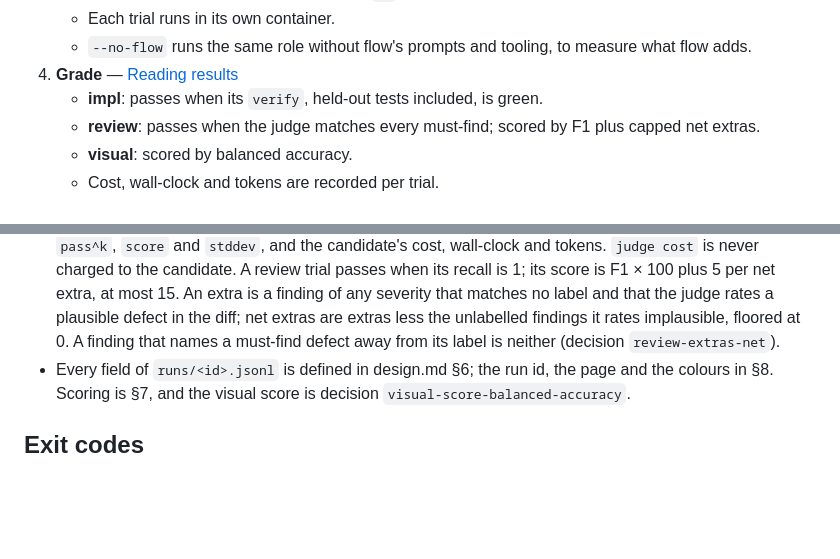
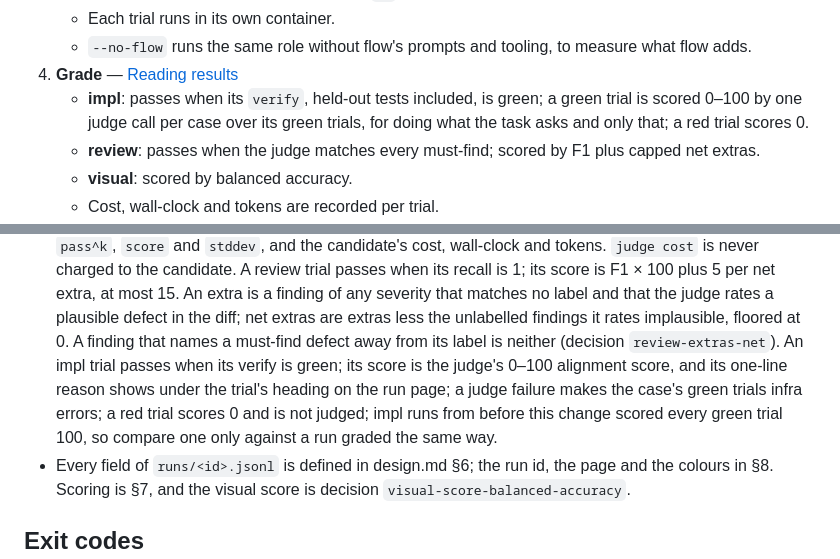
Before and after one commit to tweety53/flow-eval, a Markdown page: README.md, 2 parts joined by grey strips. Drawn GitHub-style; blank space fills up the shorter version.

Commit message:
docs(readme): describe the impl alignment score
Task-Id: 4

```diff
--- a/README.md
+++ b/README.md
@@ -25,7 +25,9 @@ The design is `kan-964-flow-eval-harness/design.md`, in this repository's git hi
    - Each trial runs in its own container.
    - `--no-flow` runs the same role without flow's prompts and tooling, to measure what flow adds.
 4. **Grade** — [Reading results](#reading-results)
-   - **impl**: passes when its `verify`, held-out tests included, is green.
+   - **impl**: passes when its `verify`, held-out tests included, is green; a green trial is scored 0–100 by one
+     judge call per case over its green trials, for doing what the task asks and only that; a red
+     trial scores 0.
    - **review**: passes when the judge matches every must-find; scored by F1 plus capped net extras.
    - **visual**: scored by balanced accuracy.
    - Cost, wall-clock and tokens are recorded per trial.
@@ -189,6 +191,11 @@ Tuning a prompt with flow-eval is [`docs/prompt-tuning.md`](docs/prompt-tuning.m
   the judge rates a plausible defect in the diff; net extras are extras less the unlabelled findings
   it rates implausible, floored at 0. A finding that names a must-find defect away from its label is
   neither (decision `review-extras-net`).
+  An impl trial passes when its verify is green; its score is the judge's 0–100
+  alignment score, and its one-line reason shows under the trial's heading on the run page; a
+  judge failure makes the case's green trials infra errors; a red trial scores 0 and is not
+  judged; impl runs from before this change scored every green trial 100, so compare one only
+  against a run graded the same way.
 - Every field of `runs/<id>.jsonl` is defined in design.md §6; the run id, the page and the colours
   in §8. Scoring is §7, and the visual score is decision `visual-score-balanced-accuracy`.
 
```
